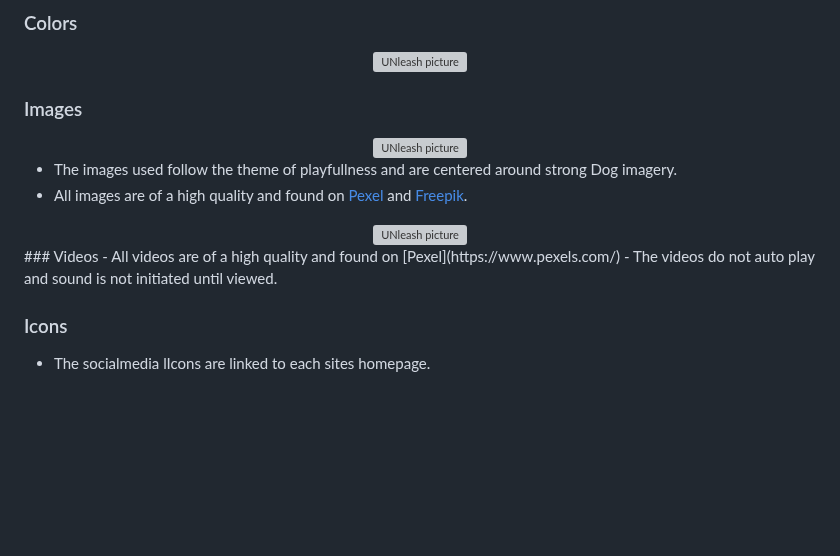
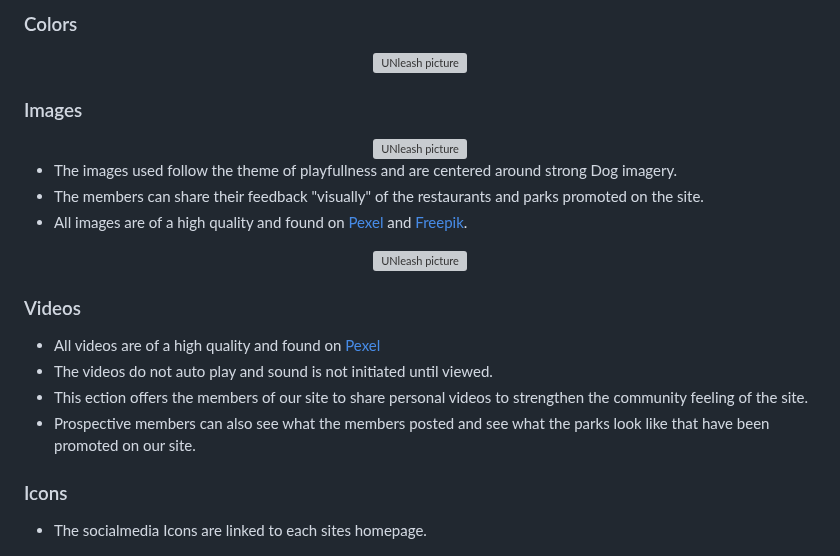
Before and after one commit to LanaD-cell/ProjectOne-Unleash, a Markdown page: README.md, the part around the change. Drawn GitHub-style; blank space fills up the shorter version; grey boxes are pictures that could not be loaded.

Commit message:
add README.md details

```diff
--- a/README.md
+++ b/README.md
@@ -121,19 +121,24 @@ The last update to this file was: ** December 30, 2024**
   </div>
 
   - The images used follow the theme of playfullness and are centered around strong Dog imagery.
+  - The members can share their feedback "visually" of the restaurants and parks promoted on the site.
   - All images are of a high quality and found on [Pexel](https://www.pexels.com/) and [Freepik](https://www.freepik.com/).
 
 
    <div align="center">
   <img src="assets/documentation/Screenshots/Project-Unleash screenshots/Video section.png" style="background-color: black" alt="UNleash picture">
   </div>
-   ### Videos
+
+### Videos
+
    - All videos are of a high quality and found on [Pexel](https://www.pexels.com/)
    - The videos do not auto play and sound is not initiated until viewed.
+   - This ection offers the members of our site to share personal videos to strengthen the community feeling of the site.
+   - Prospective members can also see what the members posted and see what the parks look like that have been promoted on our site.
 
 ### Icons
 
-   - The socialmedia lIcons are linked to each sites homepage.
+   - The socialmedia Icons are linked to each sites homepage.
 
    <div align="center">
   <img src="assets/images/icons.jpg" style="background-color: black" alt="icons">
```
